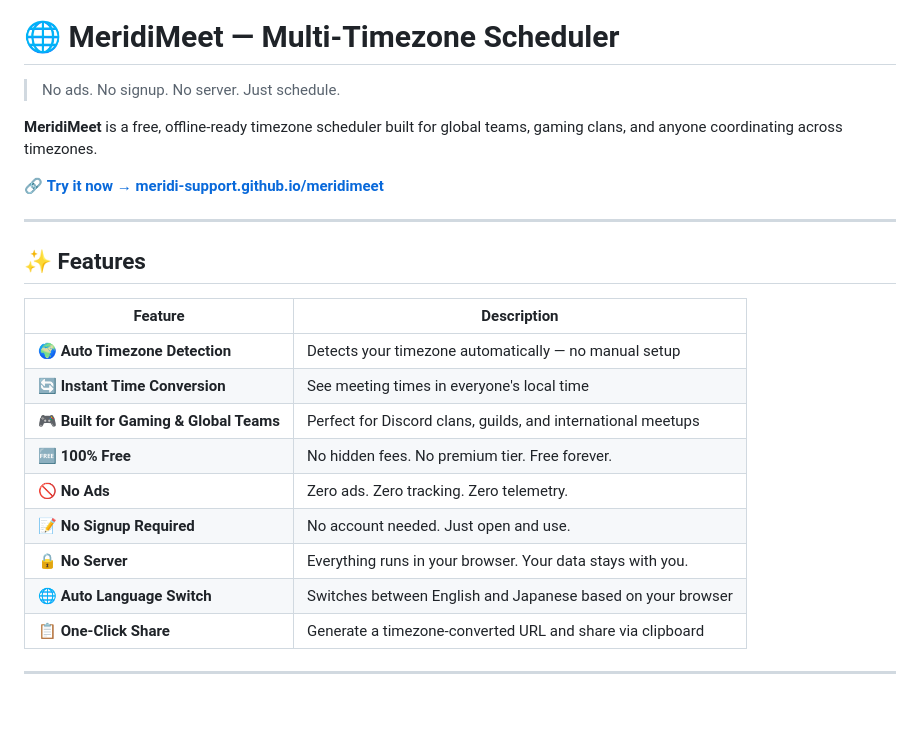
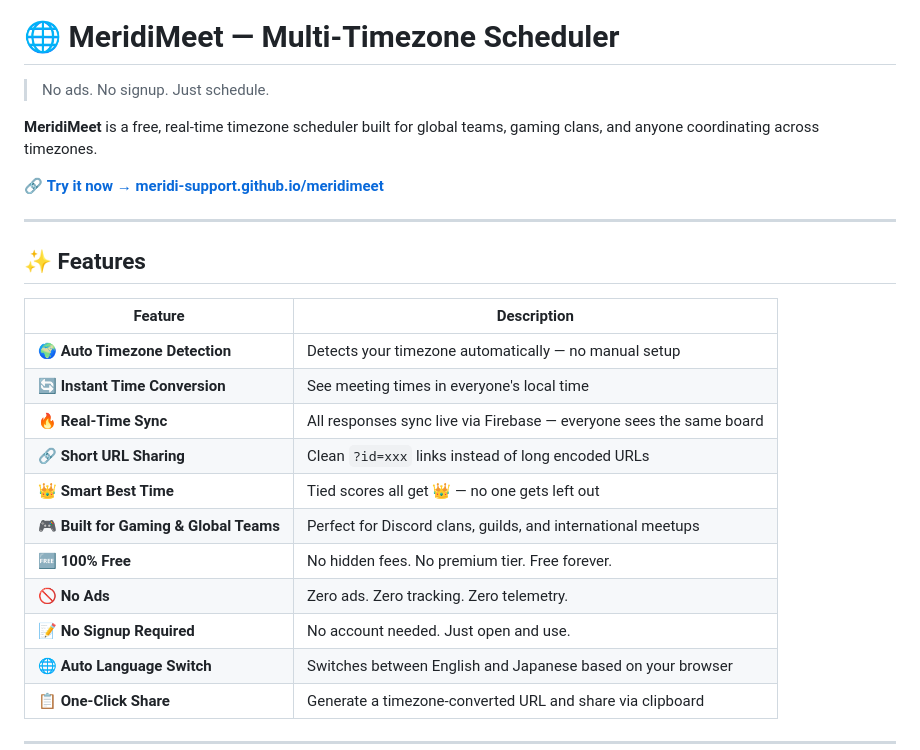
Before and after one commit to meridi-support/meridimeet, a Markdown page: README.md, the part around one of its changes. Drawn GitHub-style; blank space fills up the shorter version.

```diff
--- a/README.md
+++ b/README.md
@@ -4,9 +5,9 @@
 
 # 🌐 MeridiMeet — Multi-Timezone Scheduler
 
-> No ads. No signup. No server. Just schedule.
+> No ads. No signup. Just schedule.
 
-**MeridiMeet** is a free, offline-ready timezone scheduler built for global teams, gaming clans, and anyone coordinating across timezones.
+**MeridiMeet** is a free, real-time timezone scheduler built for global teams, gaming clans, and anyone coordinating across timezones.
 
 🔗 **[Try it now → meridi-support.github.io/meridimeet](https://meridi-support.github.io/meridimeet)**
 
@@ -18,11 +19,13 @@
 |---------|-------------|
 | 🌍 **Auto Timezone Detection** | Detects your timezone automatically — no manual setup |
 | 🔄 **Instant Time Conversion** | See meeting times in everyone's local time |
+| 🔥 **Real-Time Sync** | All responses sync live via Firebase — everyone sees the same board |
+| 🔗 **Short URL Sharing** | Clean `?id=xxx` links instead of long encoded URLs |
+| 👑 **Smart Best Time** | Tied scores all get 👑 — no one gets left out |
 | 🎮 **Built for Gaming & Global Teams** | Perfect for Discord clans, guilds, and international meetups |
 | 🆓 **100% Free** | No hidden fees. No premium tier. Free forever. |
 | 🚫 **No Ads** | Zero ads. Zero tracking. Zero telemetry. |
 | 📝 **No Signup Required** | No account needed. Just open and use. |
-| 🔒 **No Server** | Everything runs in your browser. Your data stays with you. |
 | 🌐 **Auto Language Switch** | Switches between English and Japanese based on your browser |
 | 📋 **One-Click Share** | Generate a timezone-converted URL and share via clipboard |
 
```
Also changed, not shown: other parts of README.md (+34 -16 lines).
